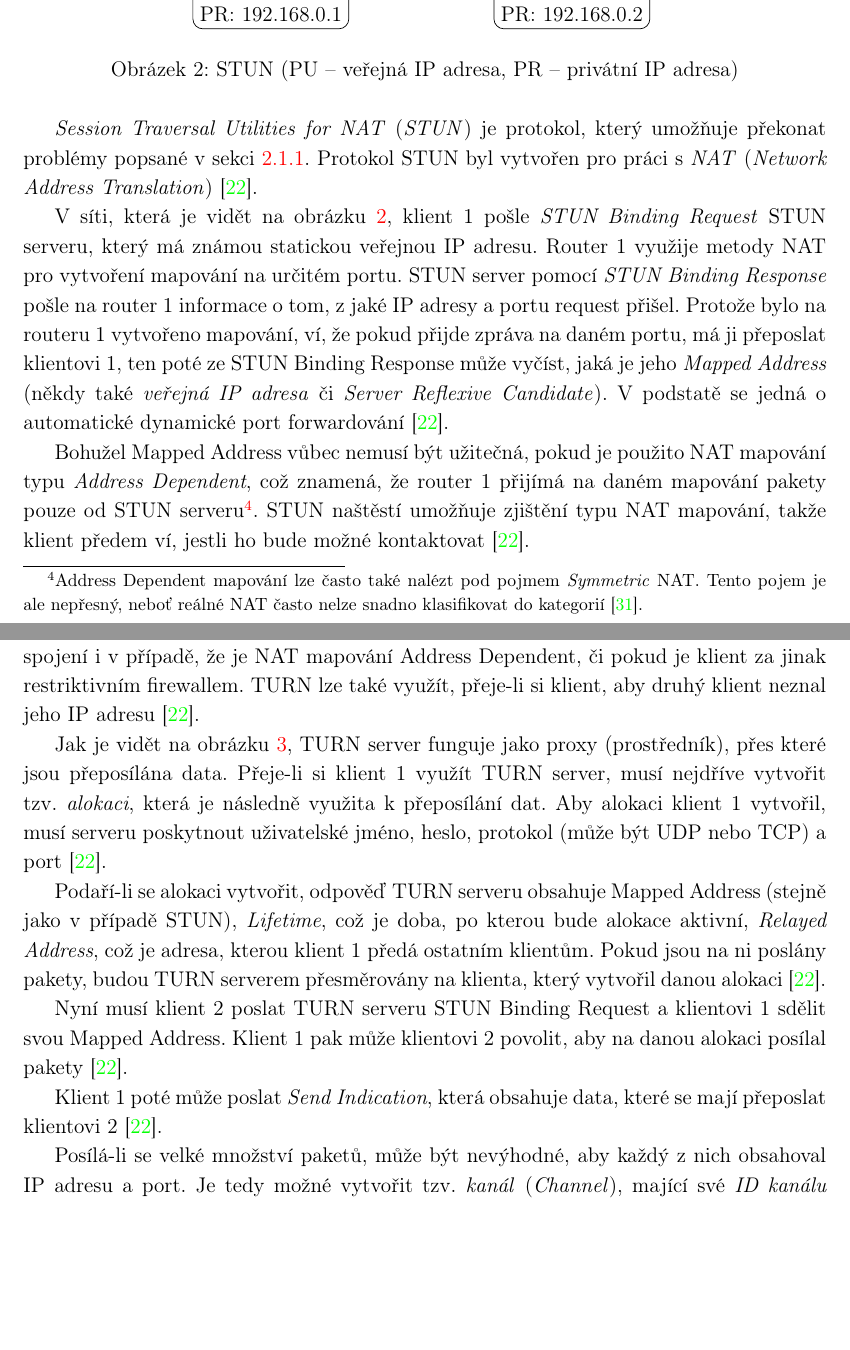
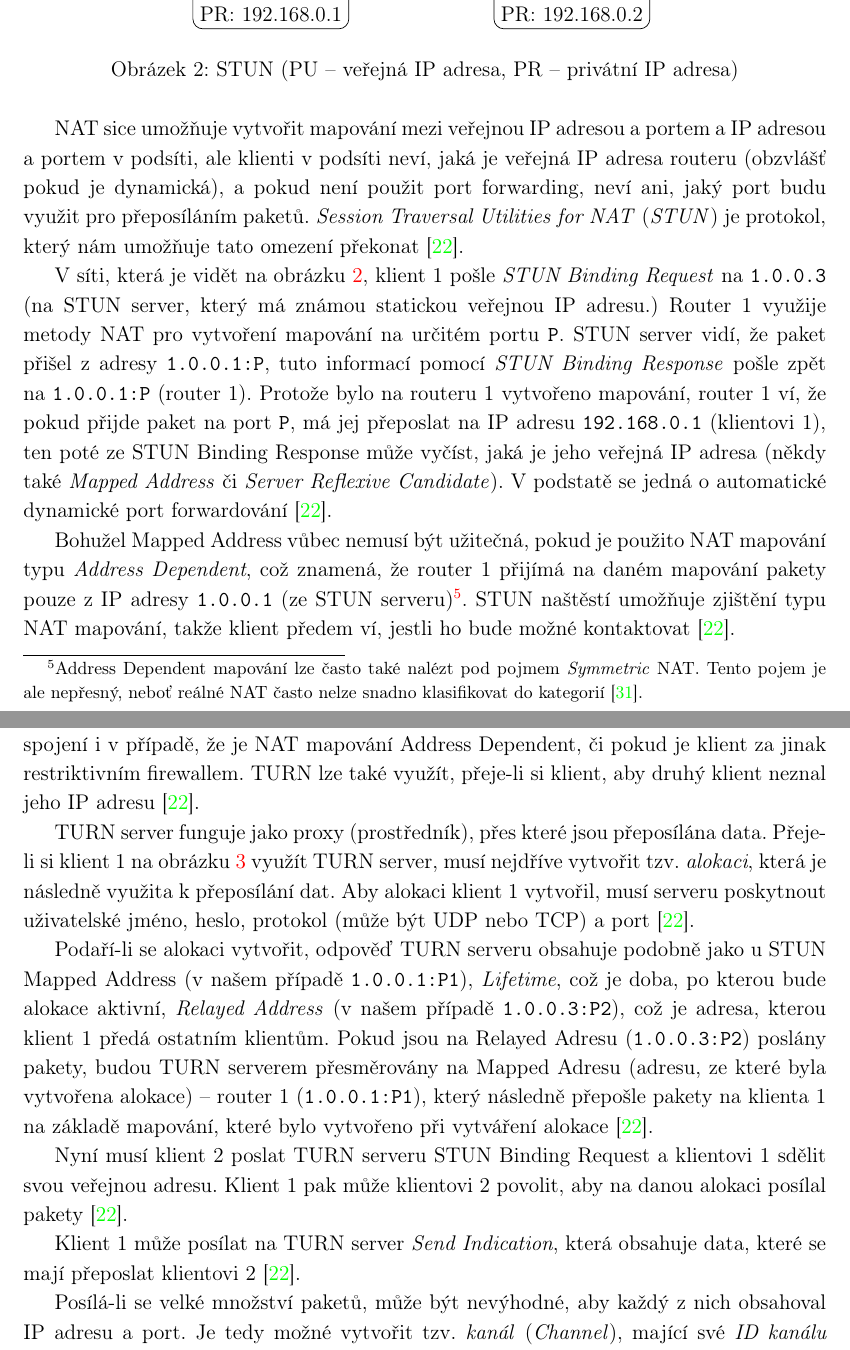
Before and after one commit to SimonBrandner/MatrixRTC-thesis, a LaTeX document (matrixRTC.tex, which reads sections/webrtc.tex): two parts of pages 10 and 11 of 44, joined at a grey line, cut so that both start at the same text, the shorter picture padded with empty space. Compiled offline with pdfLaTeX.

Commit message:
Use IP addresses and ports in text
Signed-off-by: Šimon Brandner <simon.bra.ag@gmail.com>

```diff
--- a/sections/webrtc.tex
+++ b/sections/webrtc.tex
@@ -152,29 +158,34 @@ mapování je nejčastější pro běžná zařízení \cite{WebRTCForTheCurious
 	\label{stun}
 \end{figure}
 
+NAT sice umožňuje vytvořit mapování mezi veřejnou IP adresou a portem a IP
+adresou a portem v podsíti, ale klienti v podsíti neví, jaká je veřejná IP
+adresa routeru (obzvlášť pokud je dynamická), a pokud není použit port
+forwarding, neví ani, jaký port budu využit pro přeposíláním paketů.
 \textit{Session Traversal Utilities for NAT} (\textit{STUN}) je protokol, který
-umožňuje překonat problémy popsané v sekci \ref{nat}. Protokol
-STUN byl vytvořen pro práci s \textit{NAT} (\textit{Network Address
-Translation}) \cite{WebRTCForTheCurious}.
+nám umožňuje tato omezení překonat \cite{WebRTCForTheCurious}.
 
 V síti, která je vidět na obrázku \ref{stun}, klient 1 pošle \textit{STUN
-	Binding Request} STUN serveru, který má známou statickou veřejnou IP adresu.
-Router 1 využije metody NAT pro vytvoření mapování na určitém portu. STUN
-server pomocí \textit{STUN Binding Response} pošle na router 1 informace o
-tom, z jaké IP adresy a portu request přišel. Protože bylo na routeru 1
-vytvořeno mapování, ví, že pokud přijde zpráva na daném portu, má ji
-přeposlat klientovi 1, ten poté ze STUN Binding Response může vyčíst, jaká
-je jeho \textit{Mapped Address} (někdy také \textit{veřejná IP adresa} či
-\textit{Server Reflexive Candidate}). V~podstatě se jedná o automatické
+Binding Request} na \mintinline{text}{1.0.0.3} (na STUN server, který má známou
+statickou veřejnou IP adresu.) Router 1 využije metody NAT pro vytvoření
+mapování na určitém portu \mintinline{text}{P}. STUN server vidí, že paket
+přišel z adresy \mintinline{text}{1.0.0.1:P}, tuto informací pomocí \textit{STUN
+Binding Response} pošle zpět na \mintinline{text}{1.0.0.1:P} (router 1). Protože
+bylo na routeru 1 vytvořeno mapování, router 1 ví, že pokud přijde paket na port
+\mintinline{text}{P}, má jej přeposlat na IP adresu
+\mintinline{text}{192.168.0.1} (klientovi 1), ten poté ze STUN Binding Response
+může vyčíst, jaká je jeho veřejná IP adresa  (někdy také \textit{Mapped Address}
+či \textit{Server Reflexive Candidate}). V~podstatě se jedná o automatické
 dynamické port forwardování~\cite{WebRTCForTheCurious}.
 
 Bohužel Mapped Address vůbec nemusí být užitečná, pokud je použito NAT mapování
 typu \textit{Address Dependent}, což znamená, že router 1 přijímá na daném
-mapování pakety pouze od STUN serveru\footnote{Address Dependent mapování lze
-často také nalézt pod pojmem \textit{Symmetric} NAT. Tento pojem je ale
-nepřesný, neboť reálné NAT často nelze snadno klasifikovat do kategorií
-\cite{IETF-RFC4787}.}. STUN naštěstí umožňuje zjištění typu NAT mapování, takže
-klient předem ví, jestli ho bude možné kontaktovat \cite{WebRTCForTheCurious}.
+mapování pakety pouze z IP adresy \mintinline{text}{1.0.0.1} (ze STUN
+serveru)\footnote{Address Dependent mapování lze často také nalézt pod pojmem
+\textit{Symmetric} NAT. Tento pojem je ale nepřesný, neboť reálné NAT často
+nelze snadno klasifikovat do kategorií \cite{IETF-RFC4787}.}. STUN naštěstí
+umožňuje zjištění typu NAT mapování, takže klient předem ví, jestli ho bude
+možné kontaktovat \cite{WebRTCForTheCurious}.
 
 \subsubsection{TURN}
 
@@ -214,25 +225,29 @@ pokud je klient za jinak restriktivním firewallem. TURN lze také využít,
 přeje-li si klient, aby druhý klient neznal jeho IP adresu
 \cite{WebRTCForTheCurious}.
 
-Jak je vidět na obrázku \ref{turn}, TURN server funguje jako proxy (prostředník),
-přes které jsou přeposílána data. Přeje-li si klient 1 využít TURN server, musí
-nejdříve vytvořit tzv. \textit{alokaci}, která je následně využita k přeposílání
-dat. Aby alokaci klient 1 vytvořil, musí serveru poskytnout uživatelské jméno,
-heslo, protokol (může být UDP nebo TCP) a port~\cite{WebRTCForTheCurious}.
+TURN server funguje jako proxy (prostředník), přes které jsou přeposílána data.
+Přeje-li si klient 1 na obrázku \ref{turn} využít TURN server, musí nejdříve
+vytvořit tzv. \textit{alokaci}, která je následně využita k přeposílání dat. Aby
+alokaci klient 1 vytvořil, musí serveru poskytnout uživatelské jméno, heslo,
+protokol (může být UDP nebo TCP) a port~\cite{WebRTCForTheCurious}.
 
-Podaří-li se alokaci vytvořit, odpověď TURN serveru obsahuje Mapped Address
-(stejně jako v případě STUN), \textit{Lifetime}, což je doba, po kterou bude
-alokace aktivní, \textit{Relayed Address}, což je adresa, kterou klient 1 předá
-ostatním klientům. Pokud jsou na ni poslány pakety, budou TURN serverem
-přesměrovány na klienta, který vytvořil danou alokaci
-\cite{WebRTCForTheCurious}.
+Podaří-li se alokaci vytvořit, odpověď TURN serveru obsahuje podobně jako u STUN
+Mapped Address (v našem případě \mintinline{text}{1.0.0.1:P1}),
+\textit{Lifetime}, což je doba, po kterou bude alokace aktivní, \textit{Relayed
+Address} (v našem případě \mintinline{text}{1.0.0.3:P2}), což je adresa, kterou
+klient 1 předá ostatním klientům. Pokud jsou na Relayed Adresu
+(\mintinline{text}{1.0.0.3:P2}) poslány pakety, budou TURN serverem přesměrovány
+na Mapped Adresu (adresu, ze které byla vytvořena alokace) -- router 1
+(\mintinline{text}{1.0.0.1:P1}), který následně přepošle pakety na klienta 1 na
+základě mapování, které bylo vytvořeno při vytváření
+alokace~\cite{WebRTCForTheCurious}.
 
 Nyní musí klient 2 poslat TURN serveru STUN Binding Request a klientovi 1 sdělit
-svou Mapped Address. Klient 1 pak může klientovi 2 povolit, aby na danou alokaci
+svou veřejnou adresu. Klient 1 pak může klientovi 2 povolit, aby na danou alokaci
 posílal pakety \cite{WebRTCForTheCurious}.
 
-Klient 1 poté může poslat \textit{Send Indication}, která obsahuje data, které se
-mají přeposlat klientovi 2 \cite{WebRTCForTheCurious}.
+Klient 1 může posílat na TURN server \textit{Send Indication}, která obsahuje
+data, které se mají přeposlat klientovi 2 \cite{WebRTCForTheCurious}.
 
 Posílá-li se velké množství paketů, může být nevýhodné, aby každý z nich
 obsahoval IP adresu a port. Je tedy možné vytvořit tzv. \textit{kanál}
```
Also changed, not shown: sections/webrtc.tex (46 more changed lines).
